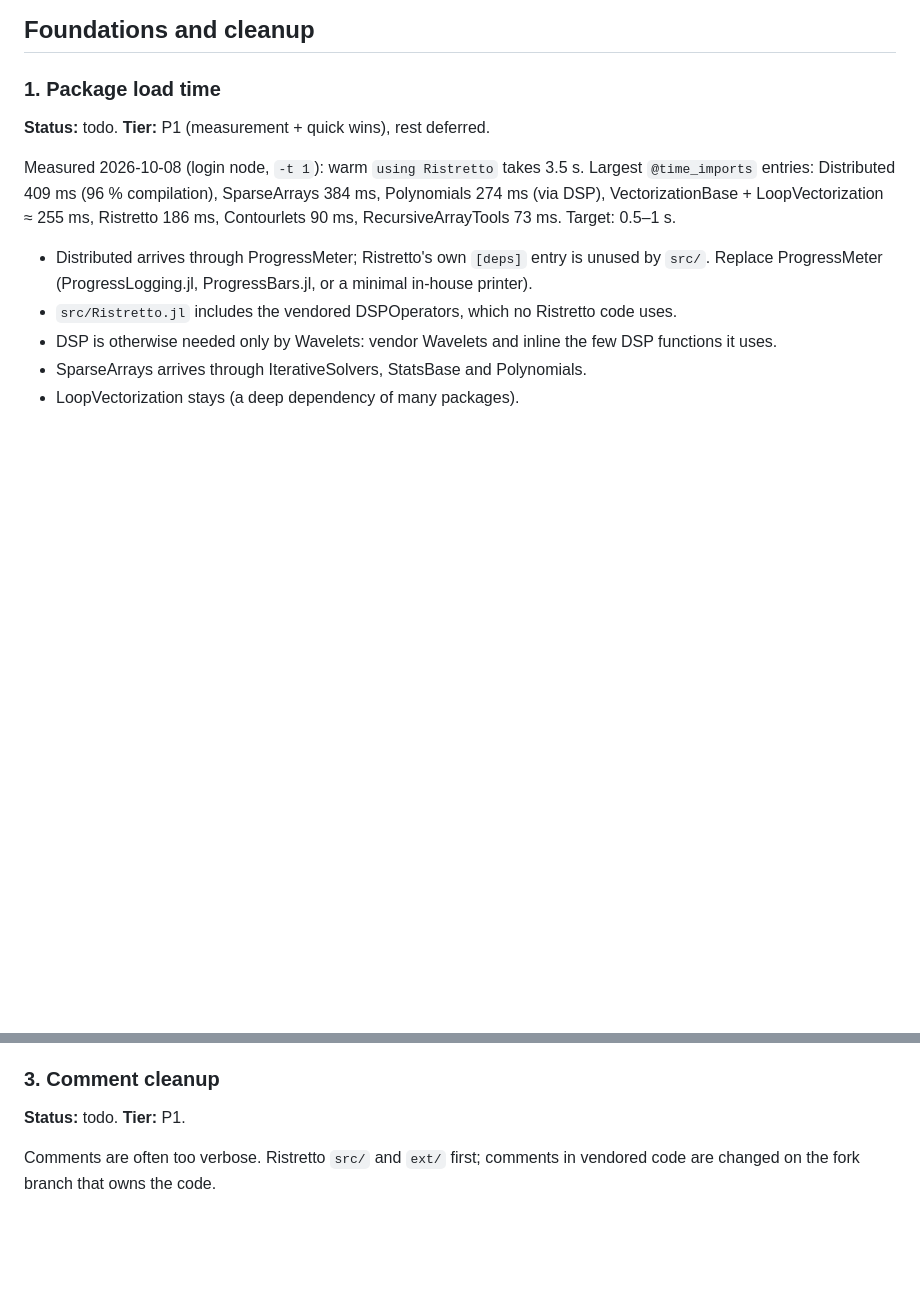
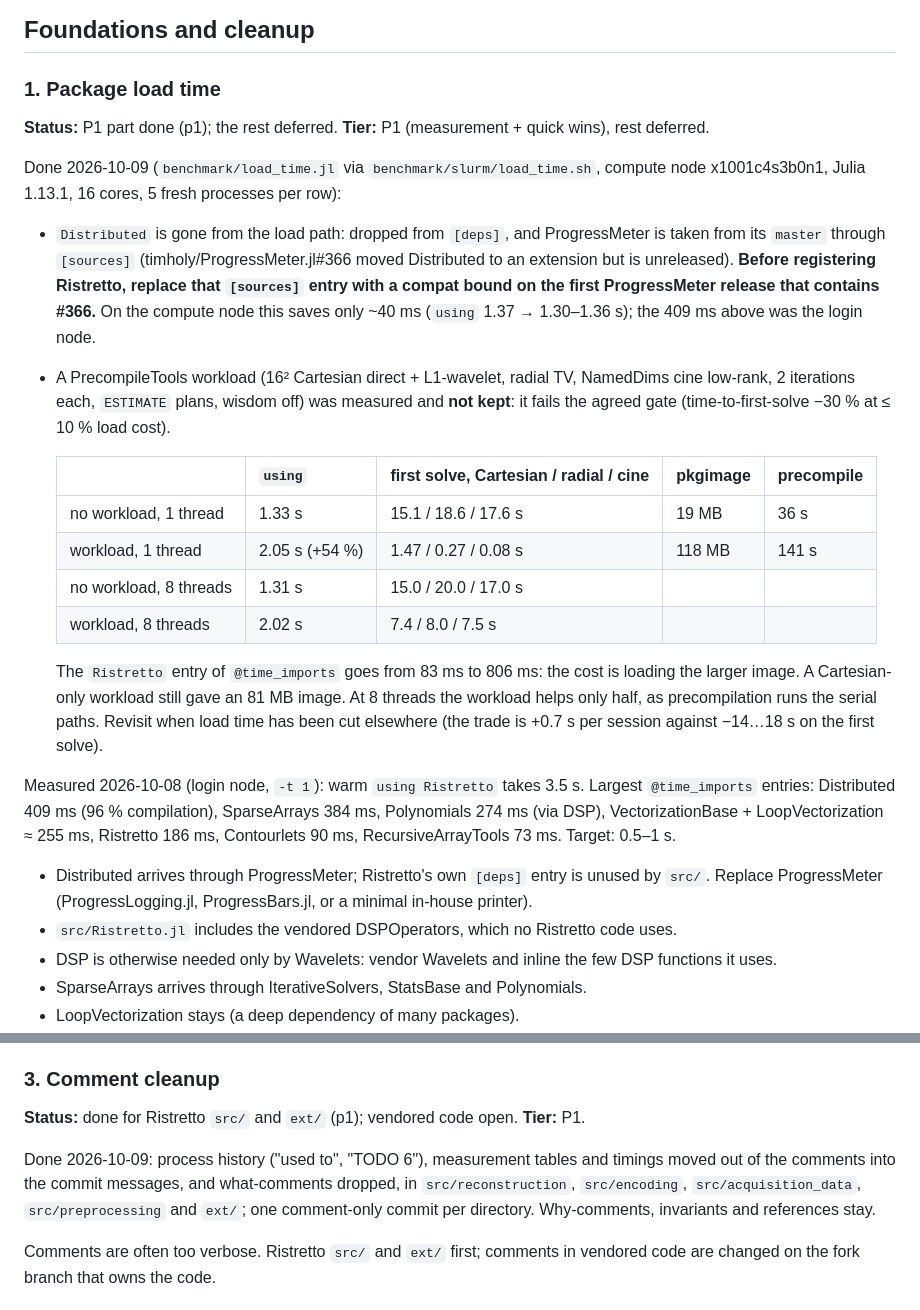
Before and after one commit to hakkelt/MriReconstructionToolbox.jl, a Markdown page: ROADMAP.md, 2 parts joined by grey strips. Rendered like a GitHub page; blank space fills up the shorter version.

Commit message:
docs(roadmap): load-time measurements and comment cleanup status
Item 1: Distributed removal and the PrecompileTools workload A/B
(job 14540258, compute node, Julia 1.13.1): the workload cut the first
solve from 15-20 s to 0.1-1.5 s at 1 thread but raised `using` from
1.33 to 2.05 s (pkgimage 19 -> 118 MB), failing the agreed gate
(<= 10 % load cost), so it is not kept. Notes that ProgressMeter's
[sources] entry must become a compat bound before registration.
Item 3: status of the comment cleanup.

Co-Authored-By: Claude Opus 5.5 <noreply@anthropic.com>

```diff
--- a/ROADMAP.md
+++ b/ROADMAP.md
@@ -28,7 +28,31 @@ P1 items are independent of each other and can run in parallel sessions.
 ## Foundations and cleanup
 
 ### 1. Package load time
-**Status:** todo. **Tier:** P1 (measurement + quick wins), rest deferred.
+**Status:** P1 part done (p1); the rest deferred. **Tier:** P1 (measurement + quick wins), rest deferred.
+
+Done 2026-10-09 (`benchmark/load_time.jl` via `benchmark/slurm/load_time.sh`, compute node
+x1001c4s3b0n1, Julia 1.13.1, 16 cores, 5 fresh processes per row):
+
+- `Distributed` is gone from the load path: dropped from `[deps]`, and ProgressMeter is taken from
+  its `master` through `[sources]` (timholy/ProgressMeter.jl#366 moved Distributed to an
+  extension but is unreleased). **Before registering Ristretto, replace that `[sources]` entry
+  with a compat bound on the first ProgressMeter release that contains #366.** On the compute
+  node this saves only ~40 ms (`using` 1.37 → 1.30–1.36 s); the 409 ms above was the login node.
+- A PrecompileTools workload (16² Cartesian direct + L1-wavelet, radial TV, NamedDims cine
+  low-rank, 2 iterations each, `ESTIMATE` plans, wisdom off) was measured and **not kept**: it
+  fails the agreed gate (time-to-first-solve −30 % at ≤ 10 % load cost).
+
+  | | `using` | first solve, Cartesian / radial / cine | pkgimage | precompile |
+  |---|---|---|---|---|
+  | no workload, 1 thread | 1.33 s | 15.1 / 18.6 / 17.6 s | 19 MB | 36 s |
+  | workload, 1 thread | 2.05 s (+54 %) | 1.47 / 0.27 / 0.08 s | 118 MB | 141 s |
+  | no workload, 8 threads | 1.31 s | 15.0 / 20.0 / 17.0 s | | |
+  | workload, 8 threads | 2.02 s | 7.4 / 8.0 / 7.5 s | | |
+
+  The `Ristretto` entry of `@time_imports` goes from 83 ms to 806 ms: the cost is loading the
+  larger image. A Cartesian-only workload still gave an 81 MB image. At 8 threads the workload
+  helps only half, as precompilation runs the serial paths. Revisit when load time has been cut
+  elsewhere (the trade is +0.7 s per session against −14…18 s on the first solve).
 
 Measured 2026-10-08 (login node, `-t 1`): warm `using Ristretto` takes 3.5 s.
 Largest `@time_imports` entries: Distributed 409 ms (96 % compilation), SparseArrays 384 ms,
@@ -61,7 +85,12 @@ the USC Speech dwell-time fix the examples need) are registered. Ristretto, `exa
 registering Ristretto itself.
 
 ### 3. Comment cleanup
-**Status:** todo. **Tier:** P1.
+**Status:** done for Ristretto `src/` and `ext/` (p1); vendored code open. **Tier:** P1.
+
+Done 2026-10-09: process history ("used to", "TODO 6"), measurement tables and timings moved out of
+the comments into the commit messages, and what-comments dropped, in `src/reconstruction`,
+`src/encoding`, `src/acquisition_data`, `src/preprocessing` and `ext/`; one comment-only commit
+per directory. Why-comments, invariants and references stay.
 
 Comments are often too verbose. Ristretto `src/` and `ext/` first; comments in vendored code are changed
 on the fork branch that owns the code.
```
